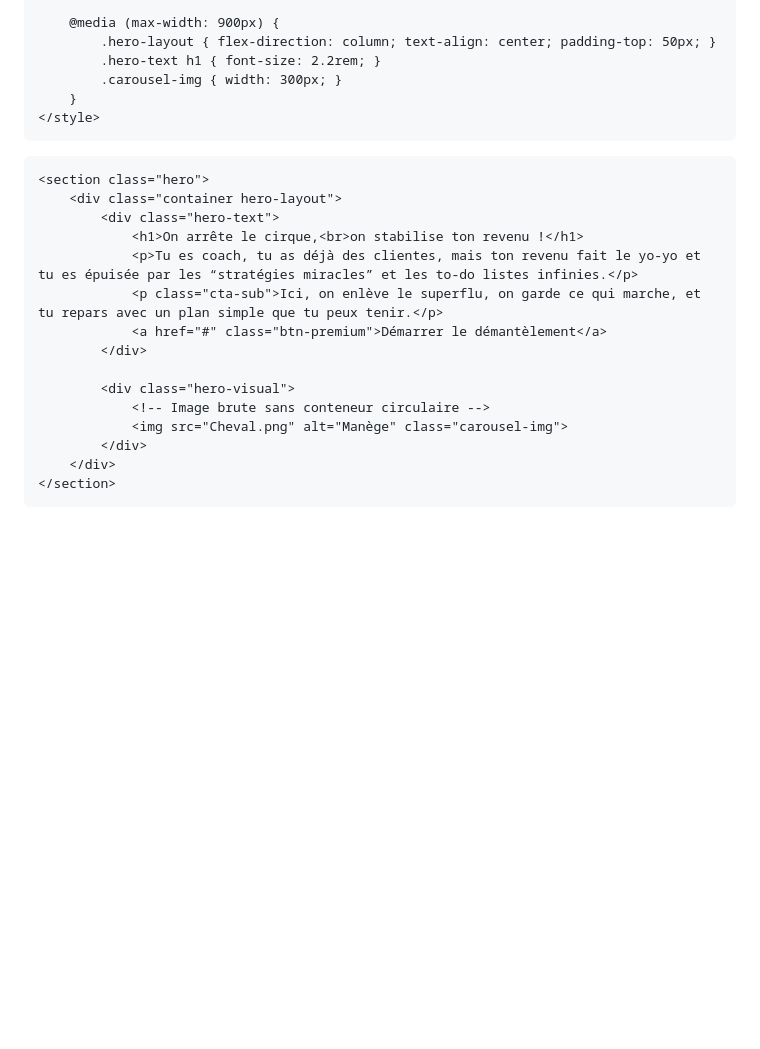
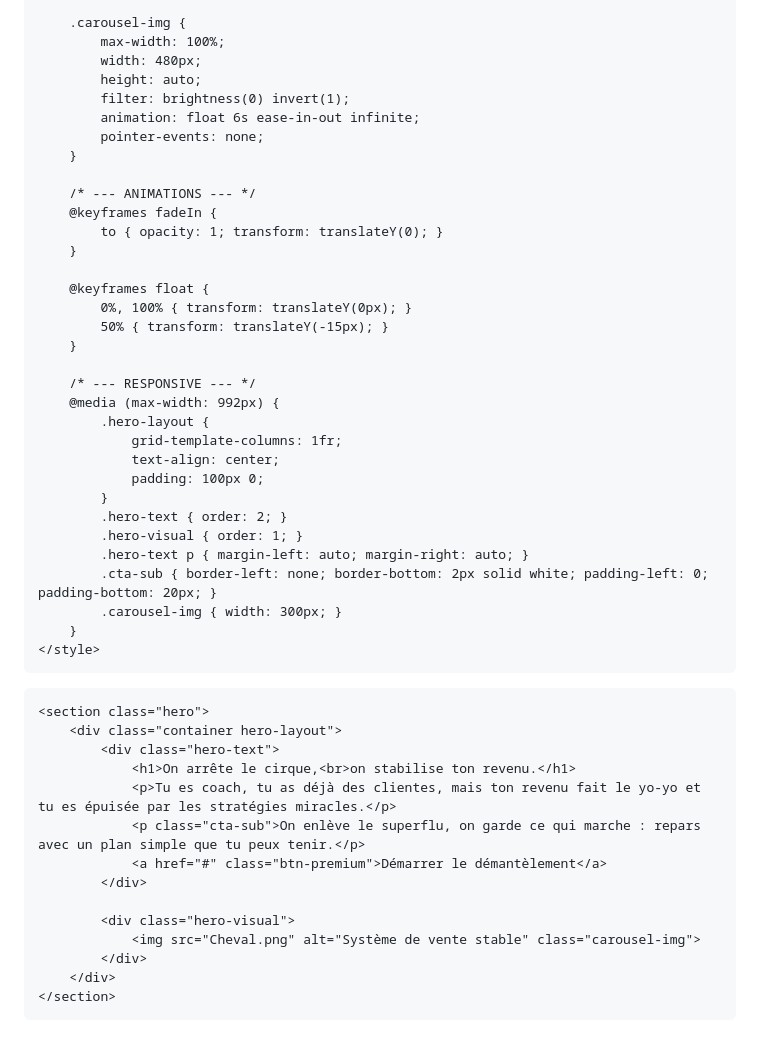
Before and after one commit to lamoutardenoire-beep/l-architecture, a Markdown page: README.md, the part around one of its changes. GitHub-like rendering; blank space fills up the shorter version.

```diff
--- a/README.md
+++ b/README.md
@@ -98,8 +114,35 @@
         }
 
-        @media (max-width: 900px) {
-            .hero-layout { flex-direction: column; text-align: center; padding-top: 50px; }
-            .hero-text h1 { font-size: 2.2rem; }
+        .carousel-img {
+            max-width: 100%;
+            width: 480px;
+            height: auto;
+            filter: brightness(0) invert(1);
+            animation: float 6s ease-in-out infinite;
+            pointer-events: none;
+        }
+
+        /* --- ANIMATIONS --- */
+        @keyframes fadeIn {
+            to { opacity: 1; transform: translateY(0); }
+        }
+
+        @keyframes float {
+            0%, 100% { transform: translateY(0px); }
+            50% { transform: translateY(-15px); }
+        }
+
+        /* --- RESPONSIVE --- */
+        @media (max-width: 992px) {
+            .hero-layout {
+                grid-template-columns: 1fr;
+                text-align: center;
+                padding: 100px 0;
+            }
+            .hero-text { order: 2; }
+            .hero-visual { order: 1; }
+            .hero-text p { margin-left: auto; margin-right: auto; }
+            .cta-sub { border-left: none; border-bottom: 2px solid white; padding-left: 0; padding-bottom: 20px; }
             .carousel-img { width: 300px; }
         }
     </style>
@@ -109,15 +152,14 @@
     <section class="hero">
         <div class="container hero-layout">
             <div class="hero-text">
-                <h1>On arrête le cirque,<br>on stabilise ton revenu !</h1>
-                <p>Tu es coach, tu as déjà des clientes, mais ton revenu fait le yo‑yo et tu es épuisée par les “stratégies miracles” et les to‑do listes infinies.</p>
-                <p class="cta-sub">Ici, on enlève le superflu, on garde ce qui marche, et tu repars avec un plan simple que tu peux tenir.</p>
+                <h1>On arrête le cirque,<br>on stabilise ton revenu.</h1>
+                <p>Tu es coach, tu as déjà des clientes, mais ton revenu fait le yo‑yo et tu es épuisée par les stratégies miracles.</p>
+                <p class="cta-sub">On enlève le superflu, on garde ce qui marche : repars avec un plan simple que tu peux tenir.</p>
                 <a href="#" class="btn-premium">Démarrer le démantèlement</a>
             </div>
 
             <div class="hero-visual">
-                <!-- Image brute sans conteneur circulaire -->
-                <img src="Cheval.png" alt="Manège" class="carousel-img">
+                <img src="Cheval.png" alt="Système de vente stable" class="carousel-img">
             </div>
         </div>
     </section>
```
Also changed, not shown: other parts of README.md (+60 -44 lines).
